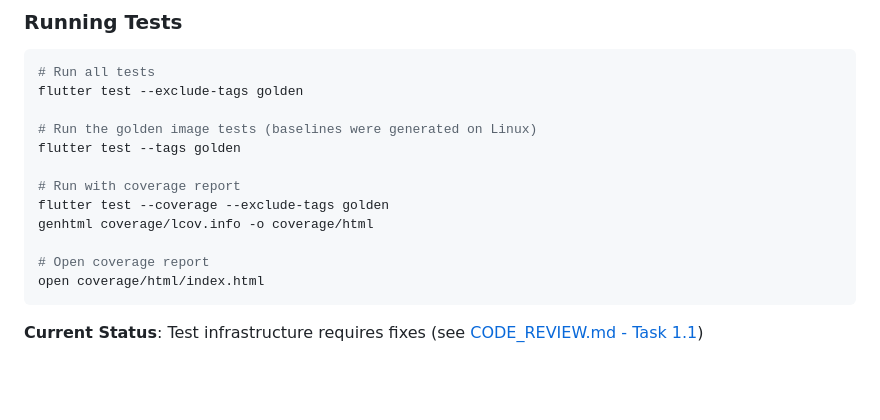
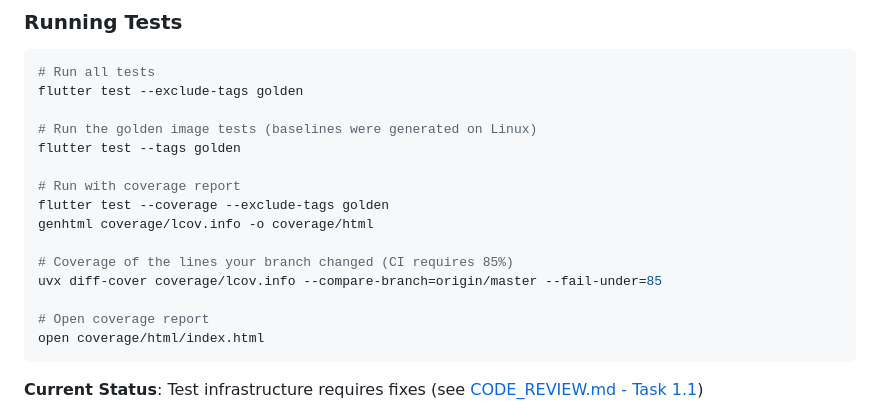
Before and after one commit to frankbria/pachinko, a Markdown page: README.md, the part around the change. Drawn GitHub-style; blank space fills up the shorter version.

Commit message:
docs: the CI gates and the diff coverage command
Refs #11

Claude-Session: https://claude.ai/code/session_01Gt1D2xJNQAaDNDDzqRKKd7

````diff
--- a/README.md
+++ b/README.md
@@ -232,6 +232,9 @@ flutter test --tags golden
 flutter test --coverage --exclude-tags golden
 genhtml coverage/lcov.info -o coverage/html
 
+# Coverage of the lines your branch changed (CI requires 85%)
+uvx diff-cover coverage/lcov.info --compare-branch=origin/master --fail-under=85
+
 # Open coverage report
 open coverage/html/index.html
 ```
````
Also changed, not shown: CLAUDE.md (+5 -1 lines), DEVELOPMENT.md (+6 -0 lines).
